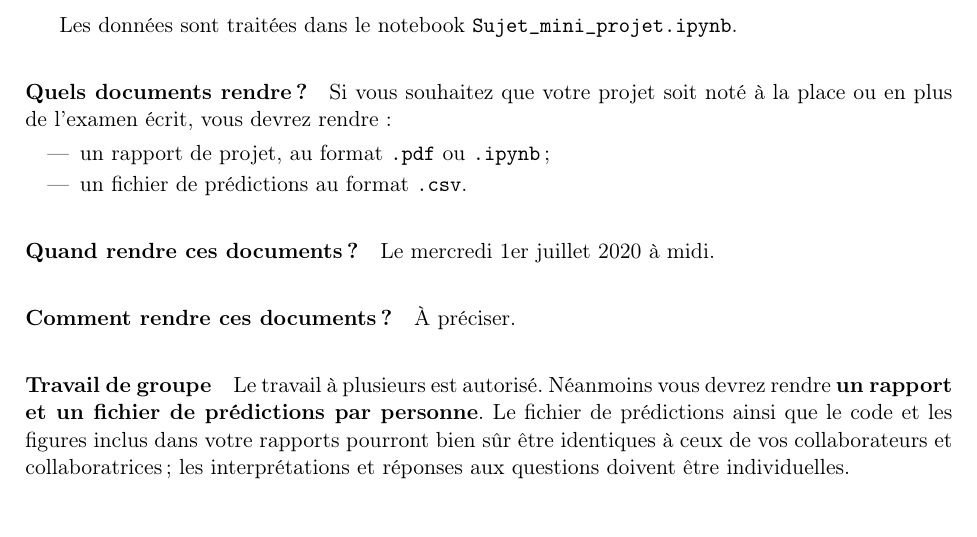
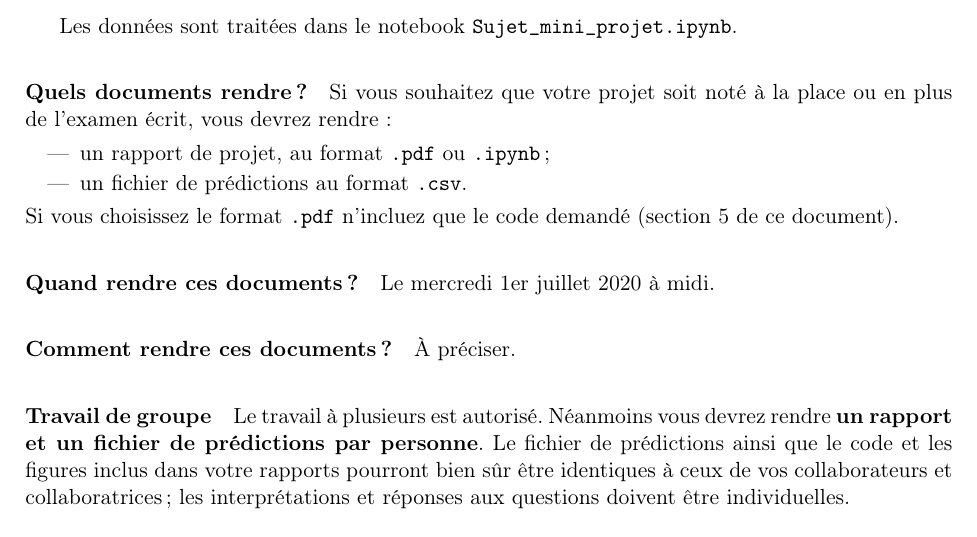
Before and after one commit to chagaz/sdd_2020, a LaTeX document (projet/consignes-projet.tex): part of page 1 of 3, cut so that both start at the same text. Compiled offline with pdfLaTeX; the source files are stored in an older character set and shown here as Unicode; a LaTeX package or settings file that is missing is left out.

Commit message:
fixed typos

```diff
--- a/projet/consignes-projet.tex
+++ b/projet/consignes-projet.tex
@@ -91,6 +91,8 @@ Si vous souhaitez que votre projet soit noté à la place ou en plus de l'examen
 \item un rapport de projet, au format \texttt{.pdf} ou \texttt{.ipynb} ;
 \item un fichier de prédictions au format \texttt{.csv}.
 \end{itemize}
+Si vous choisissez le format \texttt{.pdf} n'incluez que le code demandé
+(section 5 de ce document).
 
 \paragraph{Quand rendre ces documents ?} Le mercredi 1er juillet 2020 à midi.
 
```
Also changed, not shown: projet/consignes-projet.tex (2 more changed lines).
